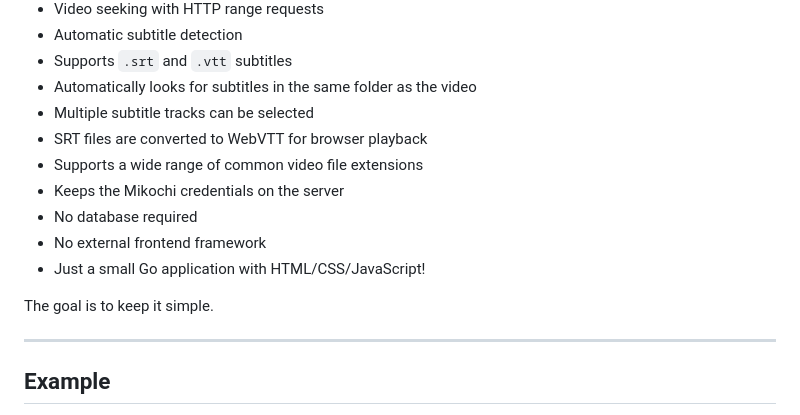
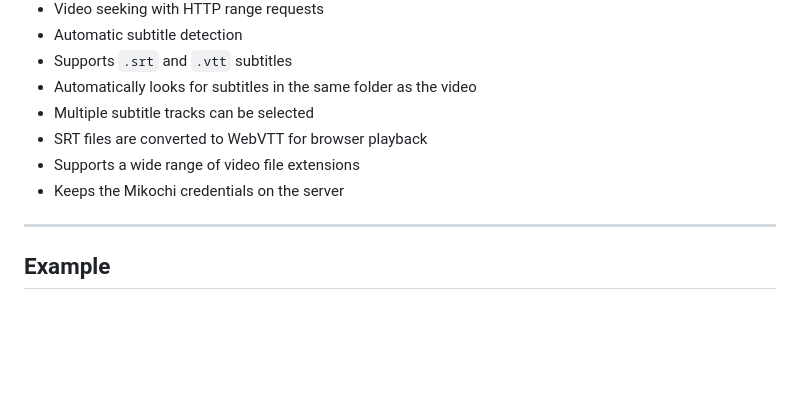
Before and after one commit to ymistyy/Mikochi-Player, a Markdown page: README.md, the part around the change. Rendered like a GitHub page; blank space fills up the shorter version.

Commit message:
Revise README
Updated the README

```diff
--- a/README.md
+++ b/README.md
@@ -32,13 +32,8 @@ It is basically a small companion app that sits with Mikochi and provides a simp
 - Automatically looks for subtitles in the same folder as the video
 - Multiple subtitle tracks can be selected
 - SRT files are converted to WebVTT for browser playback
-- Supports a wide range of common video file extensions
+- Supports a wide range of video file extensions
 - Keeps the Mikochi credentials on the server
-- No database required
-- No external frontend framework
-- Just a small Go application with HTML/CSS/JavaScript!
-
-The goal is to keep it simple.
 
 ---
 
```
